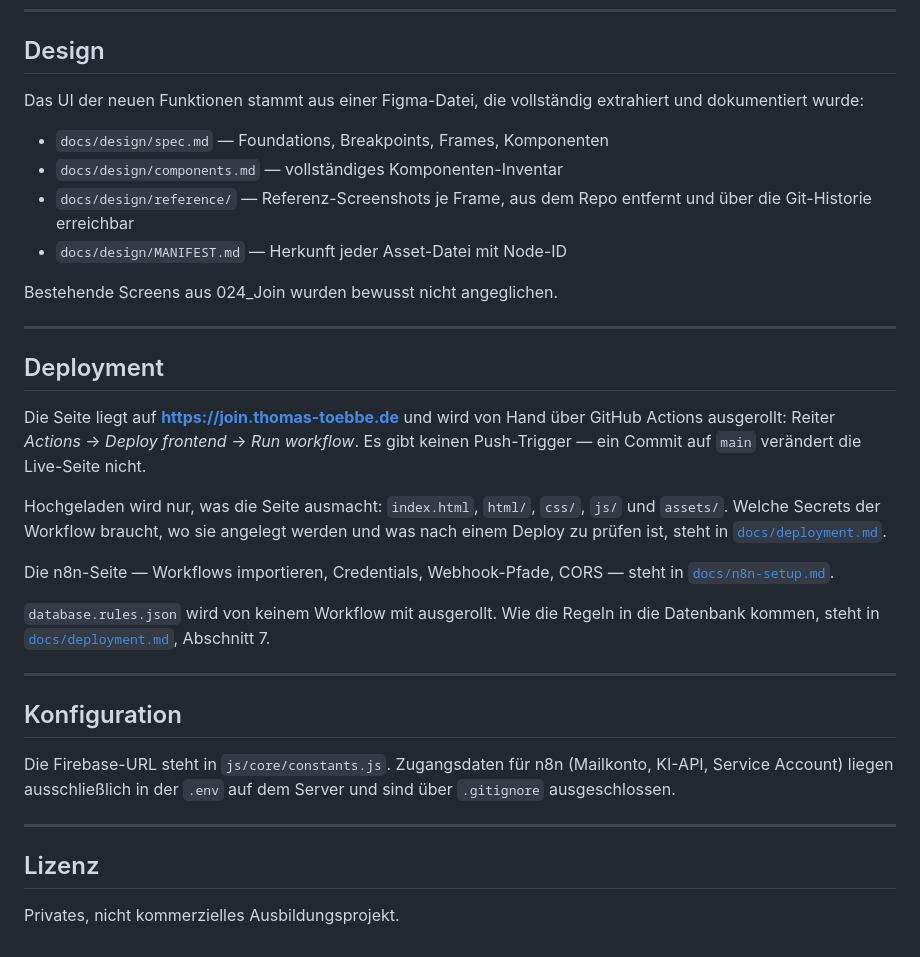
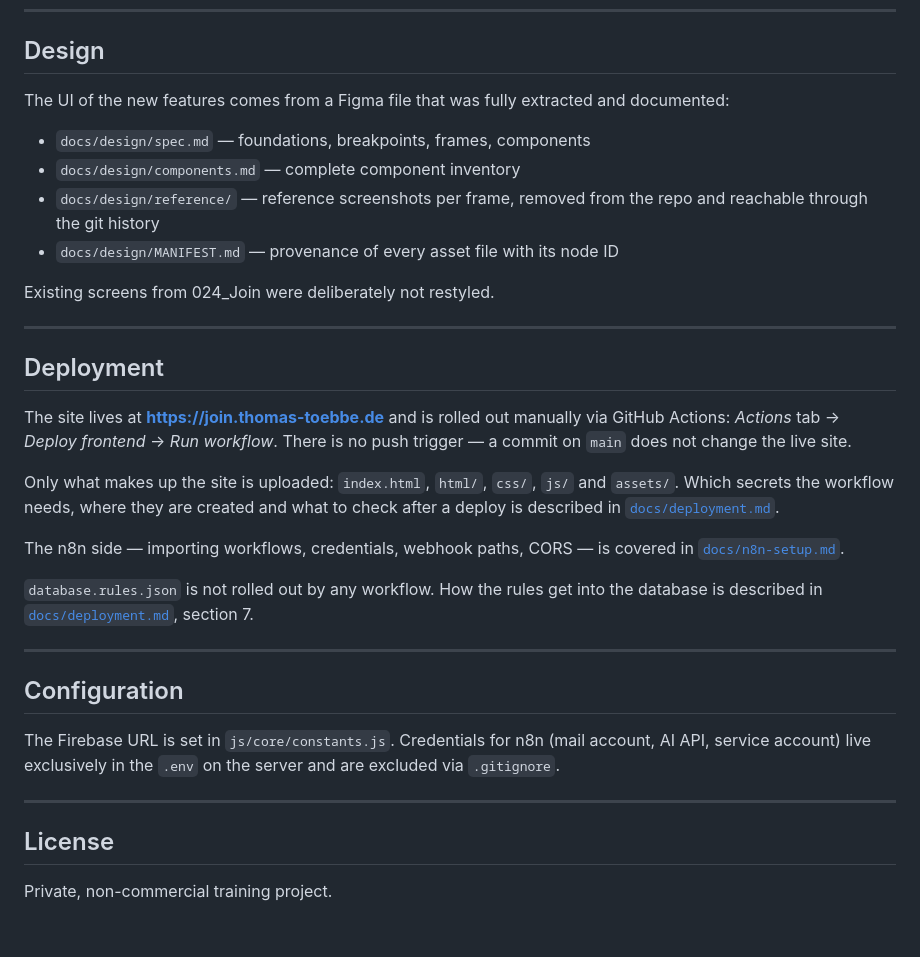
Before and after one commit to ttoebbe/039_JoinIssueCollector, a Markdown page: README.md, the part around one of its changes. Drawn GitHub-style.

Commit message:
docs(readme): translate to English, drop cross-project reference

```diff
--- a/README.md
+++ b/README.md
@@ -225,49 +225,48 @@ Zustände der Landing Page ohne laufendes n8n testen:
 
 ## Design
 
-Das UI der neuen Funktionen stammt aus einer Figma-Datei, die vollständig
-extrahiert und dokumentiert wurde:
+The UI of the new features comes from a Figma file that was fully extracted
+and documented:
 
-- `docs/design/spec.md` — Foundations, Breakpoints, Frames, Komponenten
-- `docs/design/components.md` — vollständiges Komponenten-Inventar
-- `docs/design/reference/` — Referenz-Screenshots je Frame, aus dem Repo
-  entfernt und über die Git-Historie erreichbar
-- `docs/design/MANIFEST.md` — Herkunft jeder Asset-Datei mit Node-ID
+- `docs/design/spec.md` — foundations, breakpoints, frames, components
+- `docs/design/components.md` — complete component inventory
+- `docs/design/reference/` — reference screenshots per frame, removed from
+  the repo and reachable through the git history
+- `docs/design/MANIFEST.md` — provenance of every asset file with its node ID
 
-Bestehende Screens aus 024_Join wurden bewusst nicht angeglichen.
+Existing screens from 024_Join were deliberately not restyled.
 
 ---
 
 ## Deployment
 
-Die Seite liegt auf **https://join.thomas-toebbe.de** und wird von Hand über
-GitHub Actions ausgerollt: Reiter *Actions* → *Deploy frontend* →
-*Run workflow*. Es gibt keinen Push-Trigger — ein Commit auf `main` verändert
-die Live-Seite nicht.
+The site lives at **https://join.thomas-toebbe.de** and is rolled out
+manually via GitHub Actions: *Actions* tab → *Deploy frontend* →
+*Run workflow*. There is no push trigger — a commit on `main` does not
+change the live site.
 
-Hochgeladen wird nur, was die Seite ausmacht: `index.html`, `html/`, `css/`,
-`js/` und `assets/`. Welche Secrets der Workflow braucht, wo sie angelegt
-werden und was nach einem Deploy zu prüfen ist, steht in
+Only what makes up the site is uploaded: `index.html`, `html/`, `css/`,
+`js/` and `assets/`. Which secrets the workflow needs, where they are
+created and what to check after a deploy is described in
 [`docs/deployment.md`](docs/deployment.md).
 
-Die n8n-Seite — Workflows importieren, Credentials, Webhook-Pfade, CORS —
-steht in [`docs/n8n-setup.md`](docs/n8n-setup.md).
+The n8n side — importing workflows, credentials, webhook paths, CORS — is
+covered in [`docs/n8n-setup.md`](docs/n8n-setup.md).
 
-`database.rules.json` wird von keinem Workflow mit ausgerollt. Wie die Regeln in
-die Datenbank kommen, steht in
-[`docs/deployment.md`](docs/deployment.md#7-datenbank-regeln-einspielen),
-Abschnitt 7.
+`database.rules.json` is not rolled out by any workflow. How the rules get
+into the database is described in [`docs/deployment.md`](docs/deployment.md),
+section 7.
 
 ---
 
-## Konfiguration
+## Configuration
 
-Die Firebase-URL steht in `js/core/constants.js`.
-Zugangsdaten für n8n (Mailkonto, KI-API, Service Account) liegen ausschließlich
-in der `.env` auf dem Server und sind über `.gitignore` ausgeschlossen.
+The Firebase URL is set in `js/core/constants.js`.
+Credentials for n8n (mail account, AI API, service account) live exclusively
+in the `.env` on the server and are excluded via `.gitignore`.
 
 ---
 
-## Lizenz
+## License
 
-Privates, nicht kommerzielles Ausbildungsprojekt.
+Private, non-commercial training project.
```
Also changed, not shown: other parts of README.md (+127 -127 lines).
